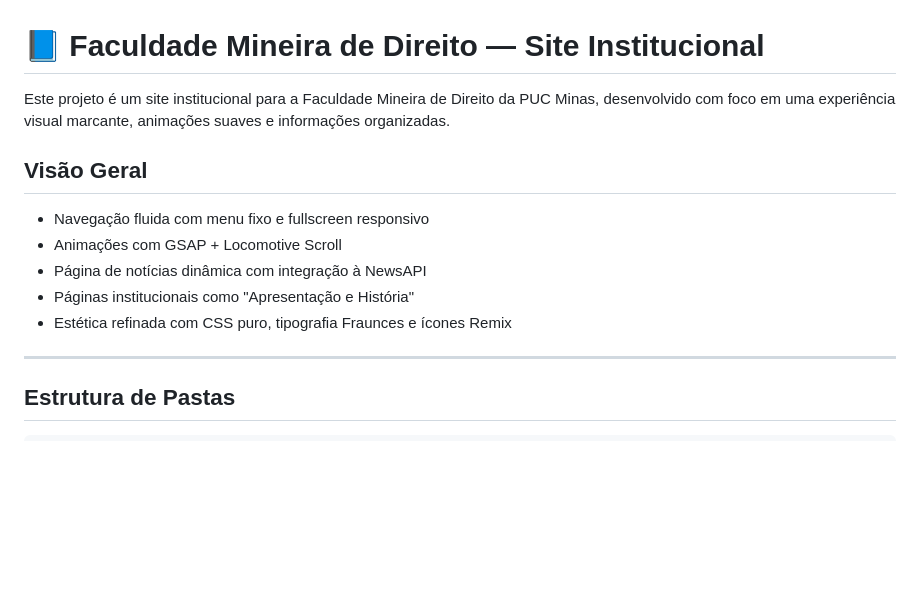
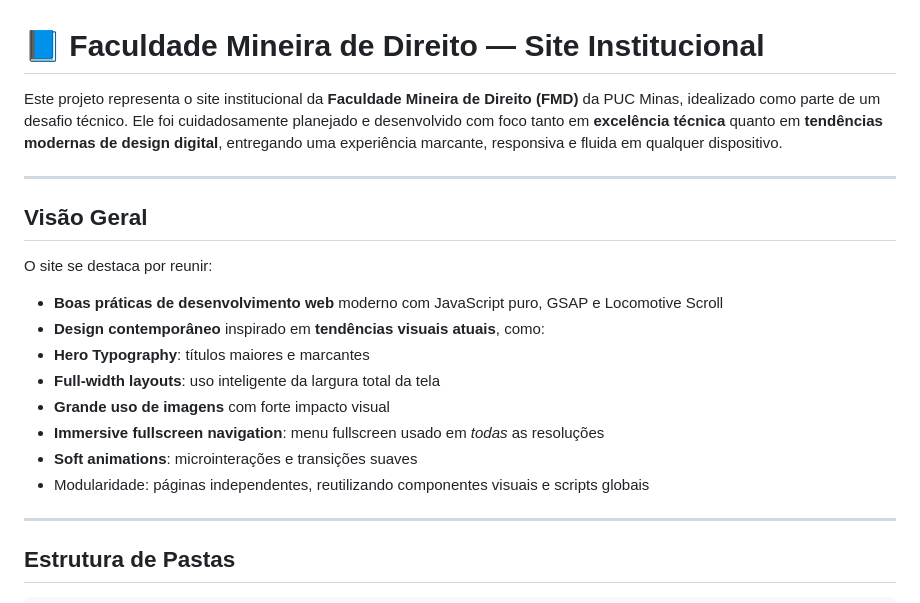
Before and after one commit to botelllhx/fmd-projeto, a Markdown page: README.md, the part around one of its changes. Rendered like a GitHub page; blank space fills up the shorter version.

```diff
--- a/README.md
+++ b/README.md
@@ -1,15 +1,22 @@
 
 # 📘 Faculdade Mineira de Direito — Site Institucional
 
-Este projeto é um site institucional para a Faculdade Mineira de Direito da PUC Minas, desenvolvido com foco em uma experiência visual marcante, animações suaves e informações organizadas.
+Este projeto representa o site institucional da **Faculdade Mineira de Direito (FMD)** da PUC Minas, idealizado como parte de um desafio técnico. Ele foi cuidadosamente planejado e desenvolvido com foco tanto em **excelência técnica** quanto em **tendências modernas de design digital**, entregando uma experiência marcante, responsiva e fluida em qualquer dispositivo.
+
+---
 
 ## Visão Geral
 
-- Navegação fluida com menu fixo e fullscreen responsivo
-- Animações com GSAP + Locomotive Scroll
-- Página de notícias dinâmica com integração à NewsAPI
-- Páginas institucionais como "Apresentação e História"
-- Estética refinada com CSS puro, tipografia Fraunces e ícones Remix
+O site se destaca por reunir:
+
+- **Boas práticas de desenvolvimento web** moderno com JavaScript puro, GSAP e Locomotive Scroll
+- **Design contemporâneo** inspirado em **tendências visuais atuais**, como:
+- **Hero Typography**: títulos maiores e marcantes
+- **Full-width layouts**: uso inteligente da largura total da tela
+- **Grande uso de imagens** com forte impacto visual
+- **Immersive fullscreen navigation**: menu fullscreen usado em *todas* as resoluções
+- **Soft animations**: microinterações e transições suaves
+- Modularidade: páginas independentes, reutilizando componentes visuais e scripts globais
 
 ---
 
```
Also changed, not shown: other parts of README.md (+46 -49 lines).
